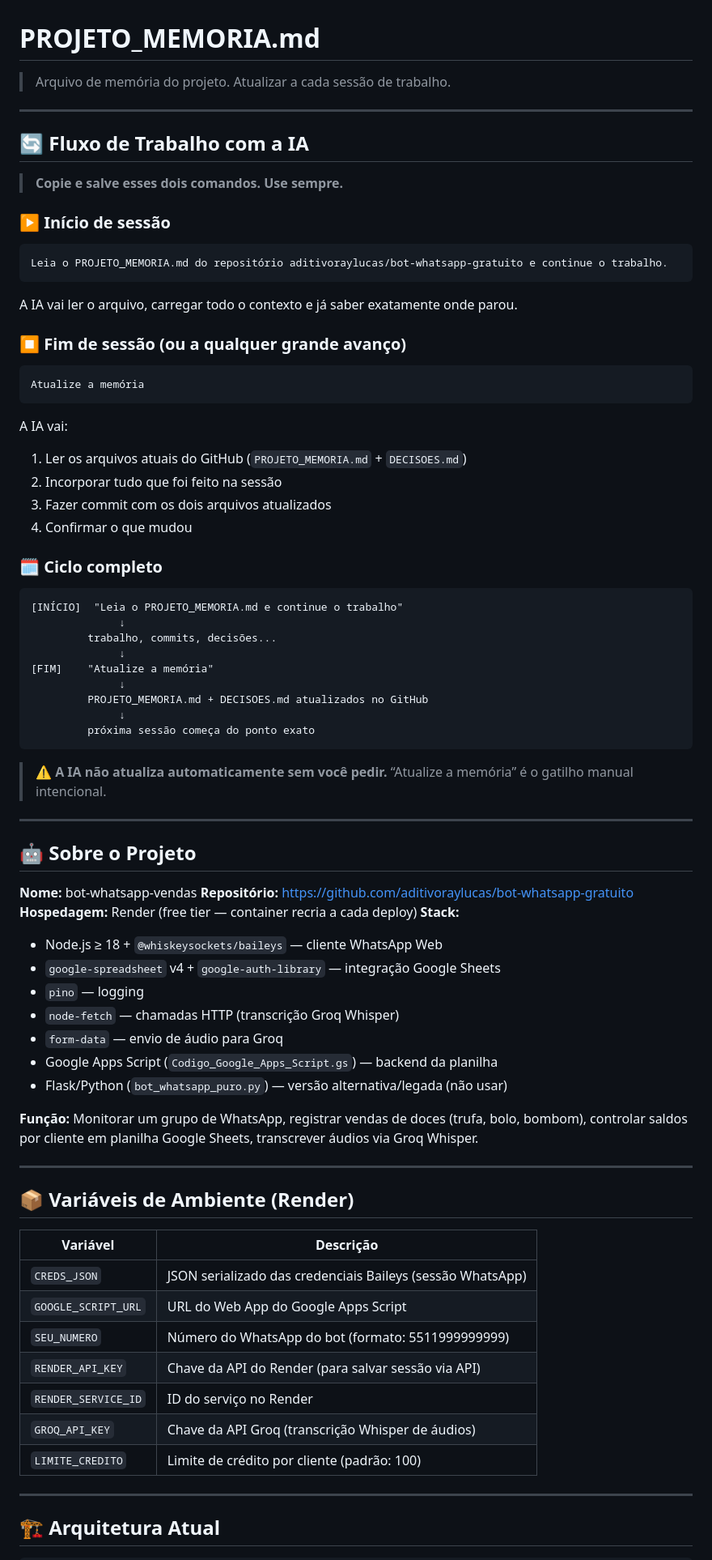
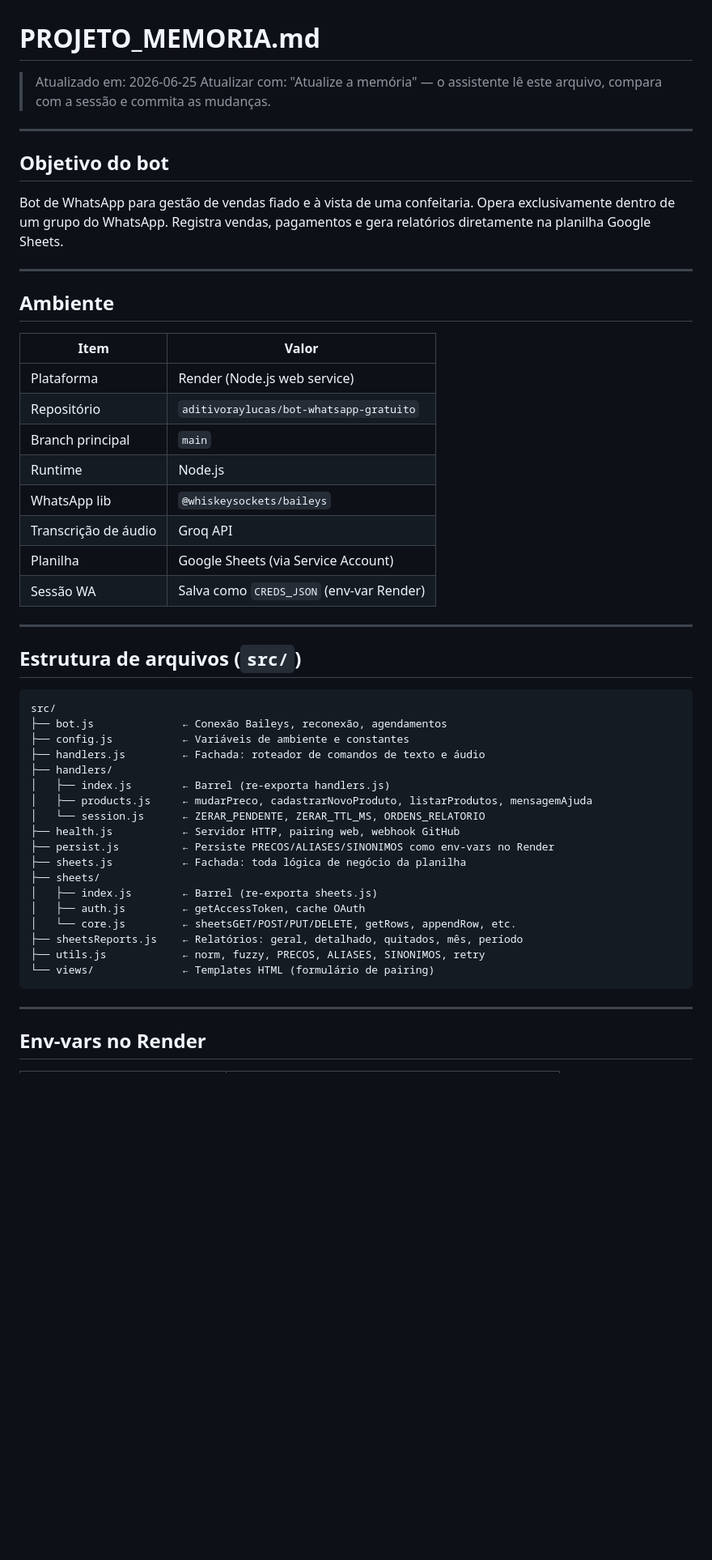
Before and after one commit to aditivoraylucas/bot-whatsapp-gratuito, a Markdown page: PROJETO_MEMORIA.md, the part around one of its changes. Shown at 81% size. Rendered like a GitHub page; blank space fills up the shorter version.

Commit message:
docs: criar PROJETO_MEMORIA.md e DECISOES.md

````diff
--- a/PROJETO_MEMORIA.md
+++ b/PROJETO_MEMORIA.md
@@ -1,76 +1,54 @@
 # PROJETO_MEMORIA.md
-> Arquivo de memória do projeto. Atualizar a cada sessão de trabalho.
+> Atualizado em: 2026-06-25
+> Atualizar com: "Atualize a memória" — o assistente lê este arquivo, compara com a sessão e commita as mudanças.
 
 ---
 
-## 🔄 Fluxo de Trabalho com a IA
+## Objetivo do bot
 
-> **Copie e salve esses dois comandos. Use sempre.**
-
-### ▶️ Início de sessão
-```
-Leia o PROJETO_MEMORIA.md do repositório aditivoraylucas/bot-whatsapp-gratuito e continue o trabalho.
-```
-A IA vai ler o arquivo, carregar todo o contexto e já saber exatamente onde parou.
-
-### ⏹️ Fim de sessão (ou a qualquer grande avanço)
-```
-Atualize a memória
-```
-A IA vai:
-1. Ler os arquivos atuais do GitHub (`PROJETO_MEMORIA.md` + `DECISOES.md`)
-2. Incorporar tudo que foi feito na sessão
-3. Fazer commit com os dois arquivos atualizados
-4. Confirmar o que mudou
-
-### 🗓️ Ciclo completo
-```
-[INÍCIO]  "Leia o PROJETO_MEMORIA.md e continue o trabalho"
-              ↓
-         trabalho, commits, decisões...
-              ↓
-[FIM]    "Atualize a memória"
-              ↓
-         PROJETO_MEMORIA.md + DECISOES.md atualizados no GitHub
-              ↓
-         próxima sessão começa do ponto exato
-```
-
-> ⚠️ **A IA não atualiza automaticamente sem você pedir.** “Atualize a memória” é o gatilho manual intencional.
+Bot de WhatsApp para gestão de vendas fiado e à vista de uma confeitaria. Opera exclusivamente dentro de um grupo do WhatsApp. Registra vendas, pagamentos e gera relatórios diretamente na planilha Google Sheets.
 
 ---
 
-## 🤖 Sobre o Projeto
+## Ambiente
 
-**Nome:** bot-whatsapp-vendas
-**Repositório:** https://github.com/aditivoraylucas/bot-whatsapp-gratuito
-**Hospedagem:** Render (free tier — container recria a cada deploy)
-**Stack:**
-- Node.js ≥ 18 + `@whiskeysockets/baileys` — cliente WhatsApp Web
-- `google-spreadsheet` v4 + `google-auth-library` — integração Google Sheets
-- `pino` — logging
-- `node-fetch` — chamadas HTTP (transcrição Groq Whisper)
-- `form-data` — envio de áudio para Groq
-- Google Apps Script (`Codigo_Google_Apps_Script.gs`) — backend da planilha
-- Flask/Python (`bot_whatsapp_puro.py`) — versão alternativa/legada (não usar)
-
-**Função:** Monitorar um grupo de WhatsApp, registrar vendas de doces (trufa, bolo, bombom), controlar saldos por cliente em planilha Google Sheets, transcrever áudios via Groq Whisper.
+| Item | Valor |
+|---|---|
+| Plataforma | Render (Node.js web service) |
+| Repositório | `aditivoraylucas/bot-whatsapp-gratuito` |
+| Branch principal | `main` |
+| Runtime | Node.js |
+| WhatsApp lib | `@whiskeysockets/baileys` |
+| Transcrição de áudio | Groq API |
+| Planilha | Google Sheets (via Service Account) |
+| Sessão WA | Salva como `CREDS_JSON` (env-var Render) |
 
 ---
 
-## 📦 Variáveis de Ambiente (Render)
+## Estrutura de arquivos (`src/`)
 
-| Variável | Descrição |
-|----------|-----------|
-| `CREDS_JSON` | JSON serializado das credenciais Baileys (sessão WhatsApp) |
-| `GOOGLE_SCRIPT_URL` | URL do Web App do Google Apps Script |
-| `SEU_NUMERO` | Número do WhatsApp do bot (formato: 5511999999999) |
-| `RENDER_API_KEY` | Chave da API do Render (para salvar sessão via API) |
-| `RENDER_SERVICE_ID` | ID do serviço no Render |
-| `GROQ_API_KEY` | Chave da API Groq (transcrição Whisper de áudios) |
-| `LIMITE_CREDITO` | Limite de crédito por cliente (padrão: 100) |
+```
+src/
+├── bot.js              ← Conexão Baileys, reconexão, agendamentos
+├── config.js           ← Variáveis de ambiente e constantes
+├── handlers.js         ← Fachada: roteador de comandos de texto e áudio
+├── handlers/
+│   ├── index.js        ← Barrel (re-exporta handlers.js)
+│   ├── products.js     ← mudarPreco, cadastrarNovoProduto, listarProdutos, mensagemAjuda
+│   └── session.js      ← ZERAR_PENDENTE, ZERAR_TTL_MS, ORDENS_RELATORIO
+├── health.js           ← Servidor HTTP, pairing web, webhook GitHub
+├── persist.js          ← Persiste PRECOS/ALIASES/SINONIMOS como env-vars no Render
+├── sheets.js           ← Fachada: toda lógica de negócio da planilha
+├── sheets/
+│   ├── index.js        ← Barrel (re-exporta sheets.js)
+│   ├── auth.js         ← getAccessToken, cache OAuth
+│   └── core.js         ← sheetsGET/POST/PUT/DELETE, getRows, appendRow, etc.
+├── sheetsReports.js    ← Relatórios: geral, detalhado, quitados, mês, período
+├── utils.js            ← norm, fuzzy, PRECOS, ALIASES, SINONIMOS, retry
+└── views/              ← Templates HTML (formulário de pairing)
+```
 
 ---
 
-## 🏗️ Arquitetura Atual
+## Env-vars no Render
 
````
Also changed, not shown: other parts of PROJETO_MEMORIA.md (+76 -146 lines), DECISOES.md (+67 -98 lines).
